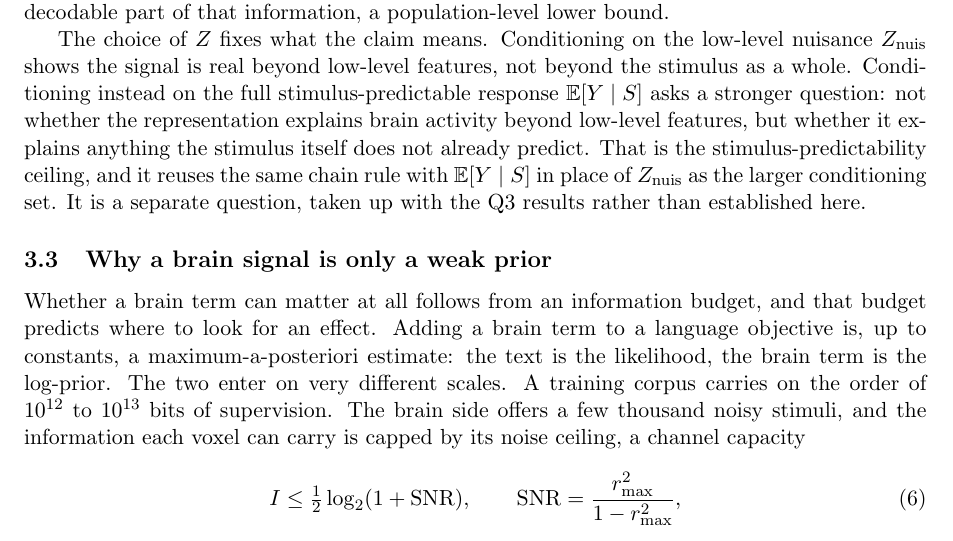
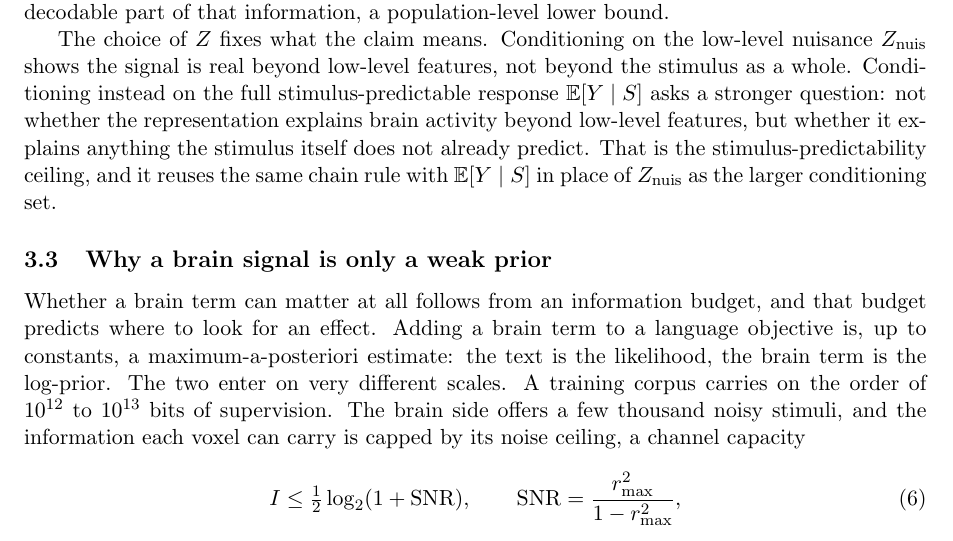
Before and after one commit to MohammadErfan-Jabbari/brain-alignment, a LaTeX paper (docs/manuscript/extended/main-extended.tex, which reads docs/manuscript/extended/sections/03_methods.tex): part of page 8 of 18, cut so that both start at the same text. Compiled offline with pdfLaTeX.

Commit message:
docs(write): v0.2 §3.2 — drop the separate-question meta sentence (Erfan)

```diff
--- a/docs/manuscript/extended/sections/03_methods.tex
+++ b/docs/manuscript/extended/sections/03_methods.tex
@@ -65,7 +65,7 @@ Ridge is linear, so the score captures the linearly decodable part of that infor
 
 The choice of $Z$ fixes what the claim means.
 Conditioning on the low-level nuisance $Z_{\mathrm{nuis}}$ shows the signal is real beyond low-level features, not beyond the stimulus as a whole.
-Conditioning instead on the full stimulus-predictable response $\Eys$ asks a stronger question: not whether the representation explains brain activity beyond low-level features, but whether it explains anything the stimulus itself does not already predict. That is the stimulus-predictability ceiling, and it reuses the same chain rule with $\Eys$ in place of $Z_{\mathrm{nuis}}$ as the larger conditioning set. It is a separate question, taken up with the Q3 results rather than established here.
+Conditioning instead on the full stimulus-predictable response $\Eys$ asks a stronger question: not whether the representation explains brain activity beyond low-level features, but whether it explains anything the stimulus itself does not already predict. That is the stimulus-predictability ceiling, and it reuses the same chain rule with $\Eys$ in place of $Z_{\mathrm{nuis}}$ as the larger conditioning set.
 
 \subsection{Why a brain signal is only a weak prior}
 
```
Also changed, not shown: docs/manuscript/extended/main-extended.pdf.
